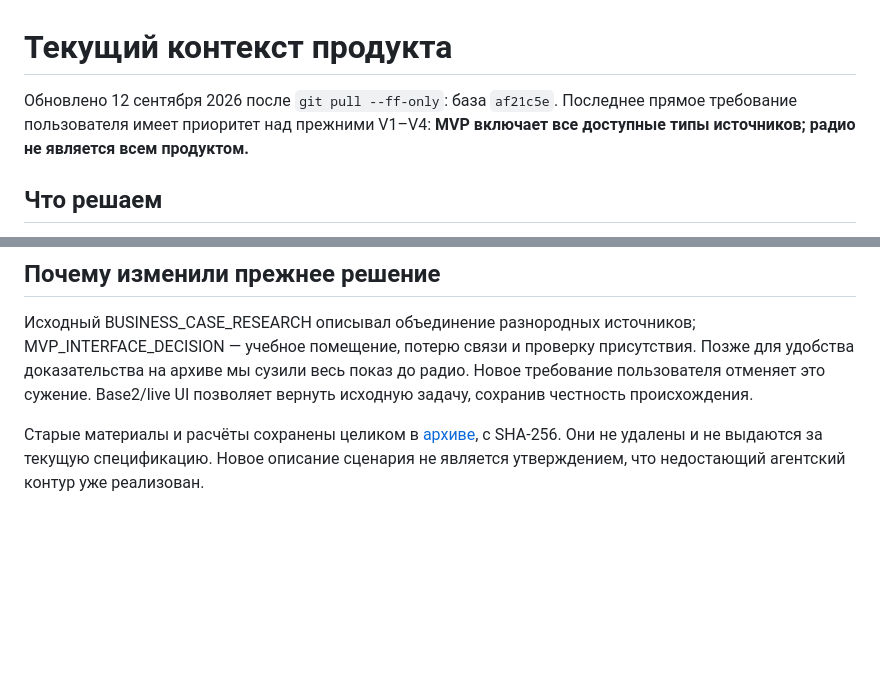
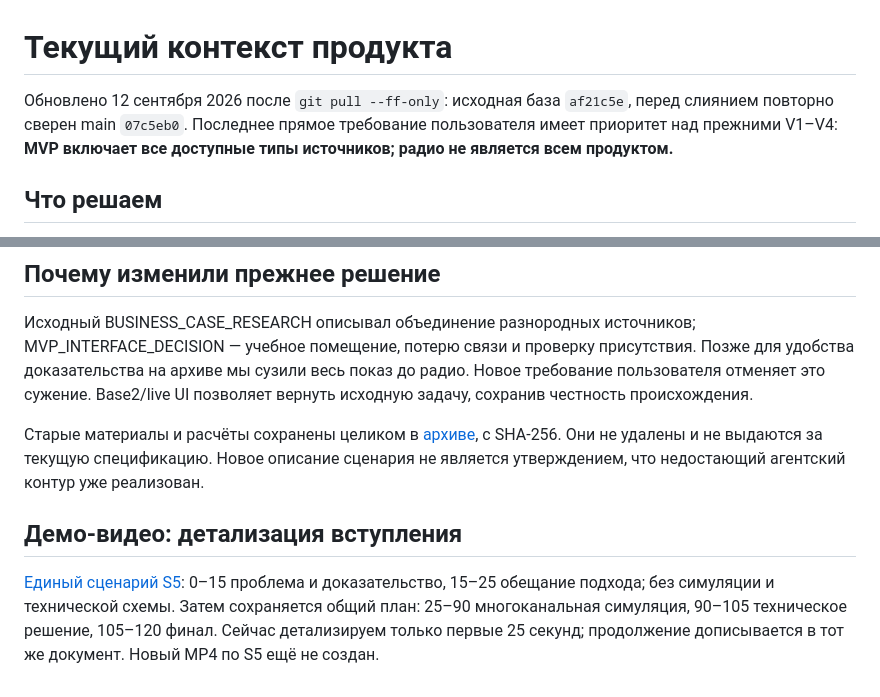
Before and after one commit to Anastassy/fire-incident-copilot, a Markdown page: dashboard/PROJECT_CONTEXT.md, 2 parts joined by grey strips. Drawn GitHub-style; blank space fills up the shorter version.

```diff
--- a/dashboard/PROJECT_CONTEXT.md
+++ b/dashboard/PROJECT_CONTEXT.md
@@ -1,6 +1,6 @@
 # Текущий контекст продукта
 
-Обновлено 12 сентября 2026 после `git pull --ff-only`: база `af21c5e`. Последнее прямое требование пользователя имеет приоритет над прежними V1–V4: **MVP включает все доступные типы источников; радио не является всем продуктом.**
+Обновлено 12 сентября 2026 после `git pull --ff-only`: исходная база `af21c5e`, перед слиянием повторно сверен main `07c5eb0`. Последнее прямое требование пользователя имеет приоритет над прежними V1–V4: **MVP включает все доступные типы источников; радио не является всем продуктом.**
 
 ## Что решаем
 
@@ -37,3 +37,7 @@
 Исходный BUSINESS_CASE_RESEARCH описывал объединение разнородных источников; MVP_INTERFACE_DECISION — учебное помещение, потерю связи и проверку присутствия. Позже для удобства доказательства на архиве мы сузили весь показ до радио. Новое требование пользователя отменяет это сужение. Base2/live UI позволяет вернуть исходную задачу, сохранив честность происхождения.
 
 Старые материалы и расчёты сохранены целиком в [архиве](docs/archive/pre-multisource/README.md), с SHA-256. Они не удалены и не выдаются за текущую спецификацию. Новое описание сценария не является утверждением, что недостающий агентский контур уже реализован.
+
+## Демо-видео: детализация вступления
+
+[Единый сценарий S5](VIDEO_SCRIPT.md): 0–15 проблема и доказательство, 15–25 обещание подхода; без симуляции и технической схемы. Затем сохраняется общий план: 25–90 многоканальная симуляция, 90–105 техническое решение, 105–120 финал. Сейчас детализируем только первые 25 секунд; продолжение дописывается в тот же документ. Новый MP4 по S5 ещё не создан.
```
Also changed, not shown: dashboard/DOCS_AUDIT.md (+5 -1 lines), dashboard/IMPLEMENTATION_STATUS.md (+9 -1 lines).
